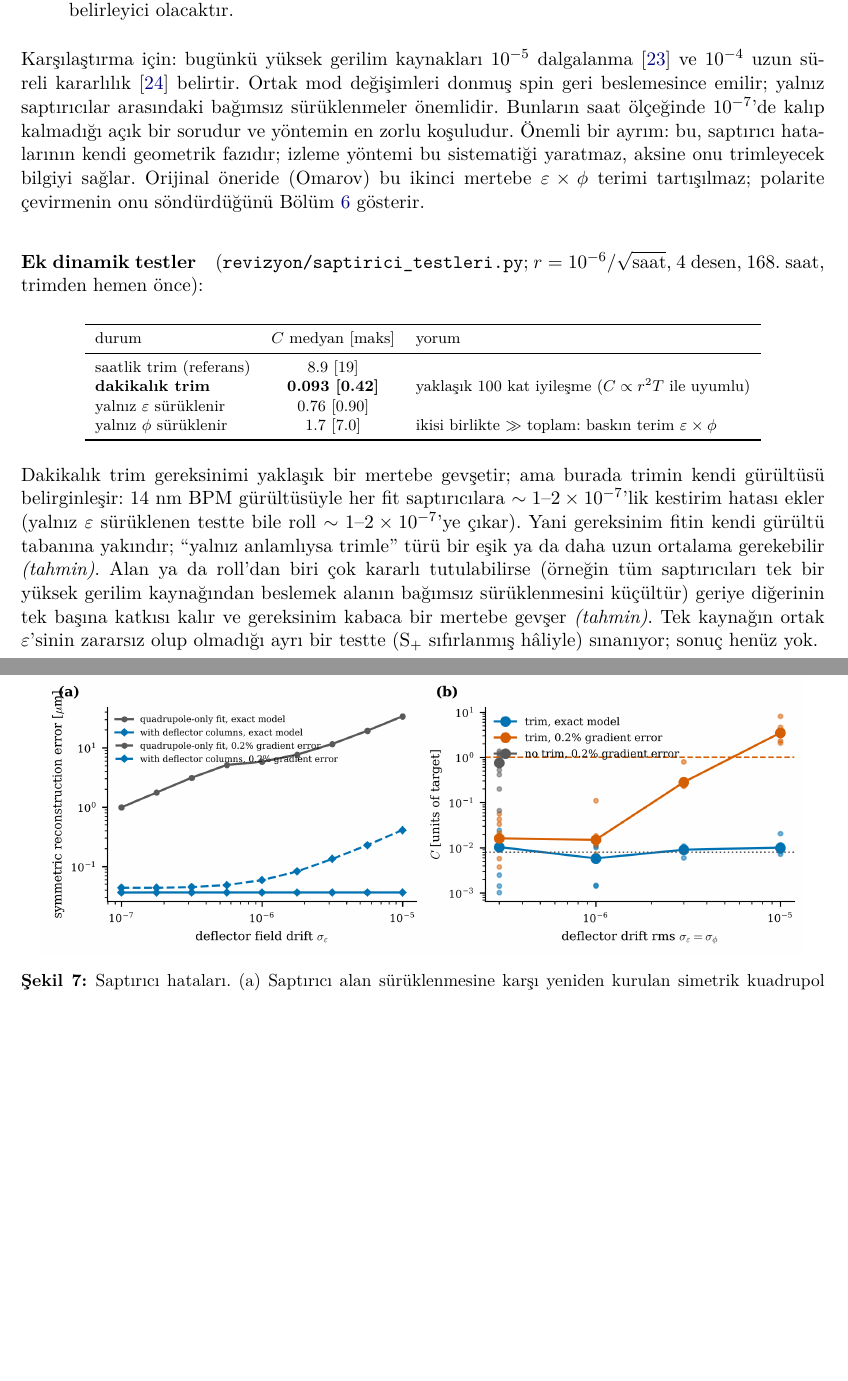
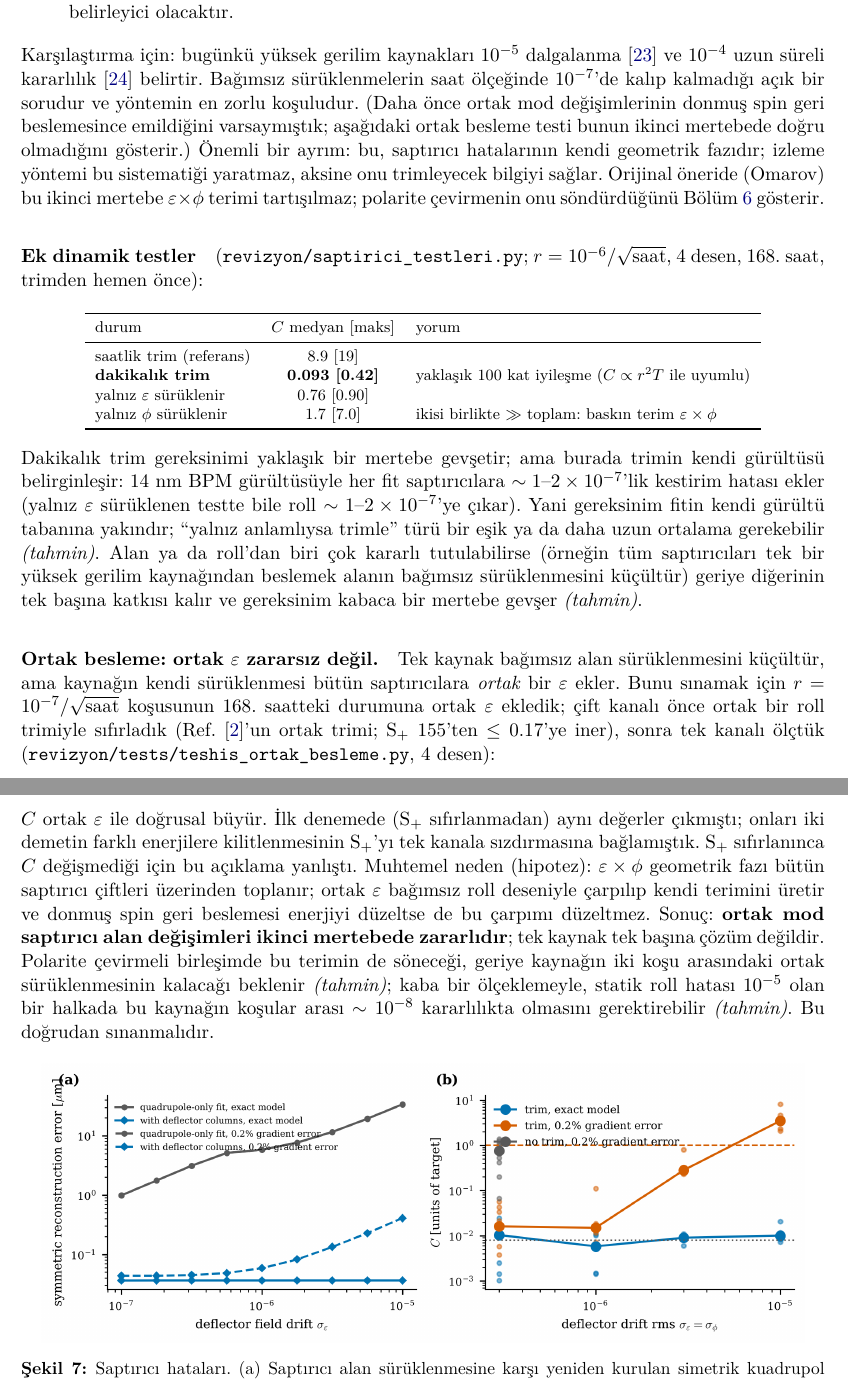
Before and after one commit to selcuk-hoo/manyetik_alan_olcumu, a LaTeX paper (makale_orbit_bastirma_tr_v2_uzun.tex): two parts of pages 16 and 17 of 24, joined at a grey line, cut so that both start at the same text, the shorter picture padded with empty space. Compiled offline with XeLaTeX.

Commit message:
docs: ortak besleme sonucu Türkçe sürüme işlendi (ortak ε ikinci mertebede zararlı; önceki açıklama düzeltildi)
Co-Authored-By: Claude Opus 5.5 <noreply@anthropic.com>
Claude-Session: https://claude.ai/code/session_01488dWZ6gxcVxPNfscxk9Zj

```diff
--- a/makale_orbit_bastirma_tr_v2_uzun.tex
+++ b/makale_orbit_bastirma_tr_v2_uzun.tex
@@ -594,9 +594,9 @@ $\sim8\times10^{-7}/\sqrt{\text{saat}}$. Bu sınanmadı; dakikalık fitin gürü
 çözünürlüğü belirleyici olacaktır.
 \end{enumerate}
 Karşılaştırma için: bugünkü yüksek gerilim kaynakları $10^{-5}$ dalgalanma~\cite{cpedm_feas} ve $10^{-4}$ uzun
-süreli kararlılık~\cite{fug} belirtir. Ortak mod değişimleri donmuş spin geri beslemesince emilir; yalnız
-saptırıcılar arasındaki bağımsız sürüklenmeler önemlidir. Bunların saat ölçeğinde $10^{-7}$'de kalıp kalmadığı
-açık bir sorudur ve yöntemin en zorlu koşuludur. Önemli bir ayrım: bu, saptırıcı hatalarının kendi geometrik
+süreli kararlılık~\cite{fug} belirtir. Bağımsız sürüklenmelerin saat ölçeğinde $10^{-7}$'de kalıp kalmadığı
+açık bir sorudur ve yöntemin en zorlu koşuludur. (Daha önce ortak mod değişimlerinin donmuş spin geri beslemesince
+emildiğini varsaymıştık; aşağıdaki ortak besleme testi bunun ikinci mertebede doğru olmadığını gösterir.) Önemli bir ayrım: bu, saptırıcı hatalarının kendi geometrik
 fazıdır; izleme yöntemi bu sistematiği yaratmaz, aksine onu trimleyecek bilgiyi sağlar. Orijinal öneride
 (Omarov) bu ikinci mertebe $\varepsilon\times\phi$ terimi tartışılmaz; polarite çevirmenin onu söndürdüğünü
 Bölüm~\ref{sec:polarite} gösterir.
@@ -617,5 +617,11 @@ $\varepsilon$ sürüklenen testte bile roll $\sim1$--$2\times10^{-7}$'ye çıkar
 gürültü tabanına yakındır; ``yalnız anlamlıysa trimle'' türü bir eşik ya da daha uzun ortalama gerekebilir
 \tahmin. Alan ya da roll'dan biri çok kararlı tutulabilirse (örneğin tüm saptırıcıları tek bir yüksek gerilim
 kaynağından beslemek alanın bağımsız sürüklenmesini küçültür) geriye diğerinin tek başına katkısı kalır ve
-gereksinim kabaca bir mertebe gevşer \tahmin. Tek kaynağın ortak $\varepsilon$'sinin zararsız olup olmadığı ayrı
-bir testte (S$_+$ sıfırlanmış hâliyle) sınanıyor; sonuç henüz yok.
+gereksinim kabaca bir mertebe gevşer \tahmin.
+
+\paragraph{Ortak besleme: ortak $\varepsilon$ zararsız değil.} Tek kaynak bağımsız alan sürüklenmesini küçültür,
+ama kaynağın kendi sürüklenmesi bütün saptırıcılara \emph{ortak} bir $\varepsilon$ ekler. Bunu sınamak için
+$r=10^{-7}/\sqrt{\text{saat}}$ koşusunun 168. saatteki durumuna ortak $\varepsilon$ ekledik; çift kanalı önce
+ortak bir roll trimiyle sıfırladık (Ref.~\cite{omarov}'un ortak trimi; S$_+$ 155'ten $\le0.17$'ye iner), sonra
+tek kanalı ölçtük (\texttt{revizyon/tests/teshis\_ortak\_besleme.py}, 4 desen):
+\begin{center}\footnotesize
@@ -622,3 +632,12 @@ bir testte (S$_+$ sıfırlanmış hâliyle) sınanıyor; sonuç henüz yok.
+$C$ ortak $\varepsilon$ ile doğrusal büyür. İlk denemede (S$_+$ sıfırlanmadan) aynı değerler çıkmıştı; onları
+iki demetin farklı enerjilere kilitlenmesinin S$_+$'yı tek kanala sızdırmasına bağlamıştık. S$_+$ sıfırlanınca
+$C$ değişmediği için bu açıklama yanlıştı. Muhtemel neden (hipotez): $\varepsilon\times\phi$ geometrik fazı bütün
+saptırıcı çiftleri üzerinden toplanır; ortak $\varepsilon$ bağımsız roll deseniyle çarpılıp kendi terimini üretir
+ve donmuş spin geri beslemesi enerjiyi düzeltse de bu çarpımı düzeltmez. Sonuç: \textbf{ortak mod saptırıcı alan
+değişimleri ikinci mertebede zararlıdır}; tek kaynak tek başına çözüm değildir. Polarite çevirmeli birleşimde bu
+terimin de söneceği, geriye kaynağın iki koşu arasındaki ortak sürüklenmesinin kalacağı beklenir \tahmin; kaba bir
+ölçeklemeyle, statik roll hatası $10^{-5}$ olan bir halkada bu kaynağın koşular arası $\sim10^{-8}$ kararlılıkta
+olmasını gerektirebilir \tahmin. Bu doğrudan sınanmalıdır.
 
 \sekil{fig_v2_deflector.png}{Saptırıcı hataları. (a) Saptırıcı alan sürüklenmesine karşı yeniden kurulan simetrik
 kuadrupol sürüklenmesinin hatası (5~$\mu$m, yatay, 200 desen), yalnız kuadrupol sütunlu ve saptırıcı sütunları
```
Also changed, not shown: makale_orbit_bastirma_tr_v2_uzun_tablet.tex (+26 -6 lines), makale_orbit_bastirma_tr_v2_uzun.pdf, makale_orbit_bastirma_tr_v2_uzun_tablet.pdf, makale_orbit_bastirma_tr_v2_uzun.tex (7 more changed lines).
